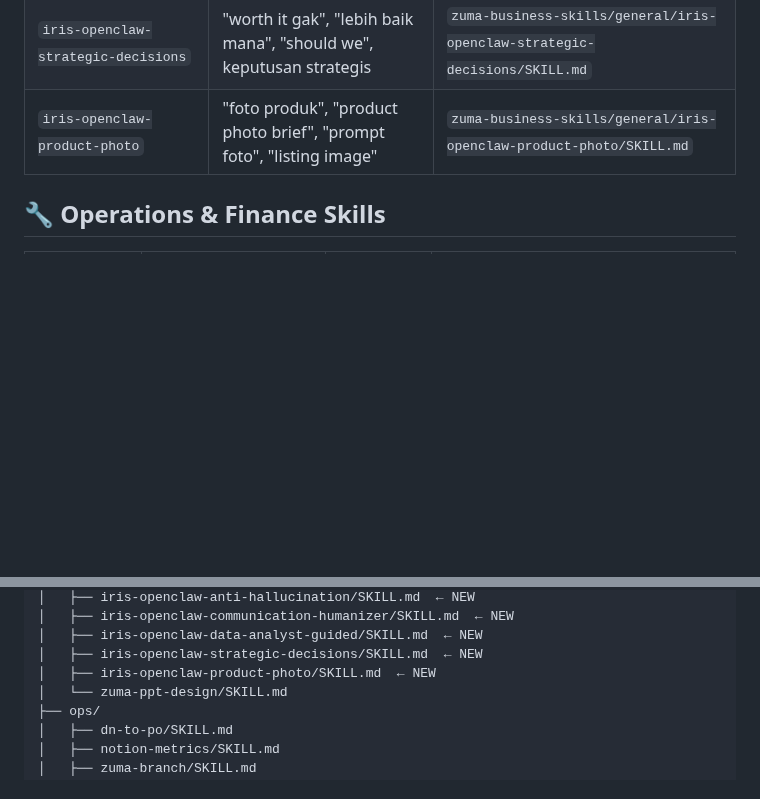
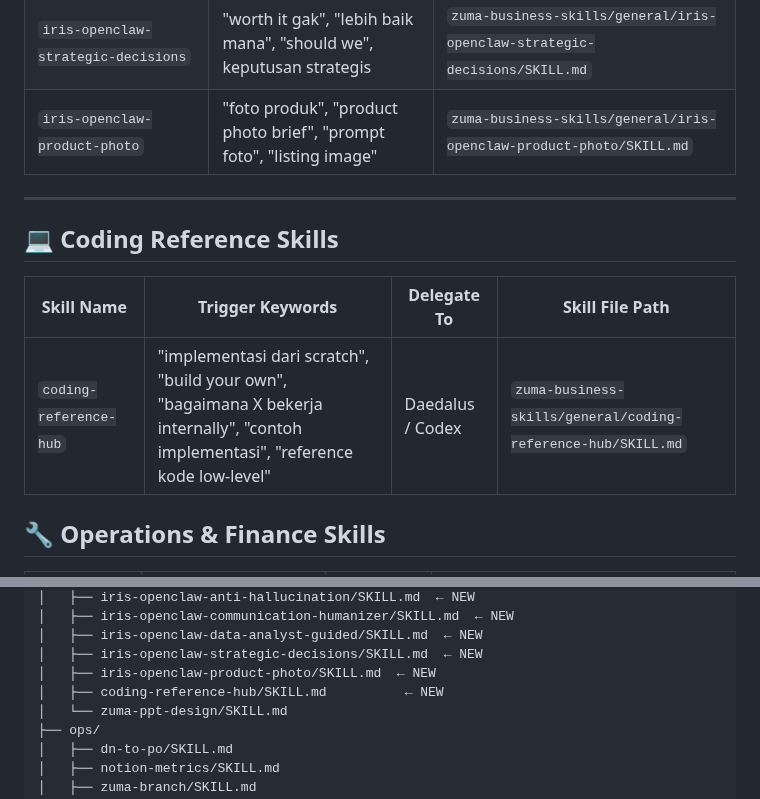
Before and after one commit to database-zuma/iris-openclaw-template, a Markdown page: SKILLS_INDEX.md, 2 parts joined by grey strips. GitHub-like rendering; blank space fills up the shorter version.

```diff
--- a/SKILLS_INDEX.md
+++ b/SKILLS_INDEX.md
@@ -129,6 +129,13 @@ Load bersama skill lain untuk upgrade output quality. Bukan standalone — dipak
 | `iris-openclaw-strategic-decisions` | "worth it gak", "lebih baik mana", "should we", keputusan strategis | `zuma-business-skills/general/iris-openclaw-strategic-decisions/SKILL.md` |
 | `iris-openclaw-product-photo` | "foto produk", "product photo brief", "prompt foto", "listing image" | `zuma-business-skills/general/iris-openclaw-product-photo/SKILL.md` |
 
+---
+
+## 💻 Coding Reference Skills
+
+| Skill Name | Trigger Keywords | Delegate To | Skill File Path |
+|-----------|------------------|-------------|-----------------|
+| `coding-reference-hub` | "implementasi dari scratch", "build your own", "bagaimana X bekerja internally", "contoh implementasi", "reference kode low-level" | Daedalus / Codex | `zuma-business-skills/general/coding-reference-hub/SKILL.md` |
 ## 🔧 Operations & Finance Skills
 
 | Skill Name | Trigger Keywords | Delegate To | Skill File Path |
@@ -181,6 +188,7 @@ Beberapa skill punya dependency ke skill lain. Saat load skill utama, JUGA load
 │   ├── iris-openclaw-data-analyst-guided/SKILL.md  ← NEW
 │   ├── iris-openclaw-strategic-decisions/SKILL.md  ← NEW
 │   ├── iris-openclaw-product-photo/SKILL.md  ← NEW
+│   ├── coding-reference-hub/SKILL.md          ← NEW
 │   └── zuma-ppt-design/SKILL.md
 ├── ops/
 │   ├── dn-to-po/SKILL.md
```
Also changed, not shown: other parts of SKILLS_INDEX.md (+1 -1 lines), knowledge/INDEX.md (+5 -1 lines), knowledge/dev-tools/2026-02-28_build-your-own-x.md (added, +122 -0 lines).
